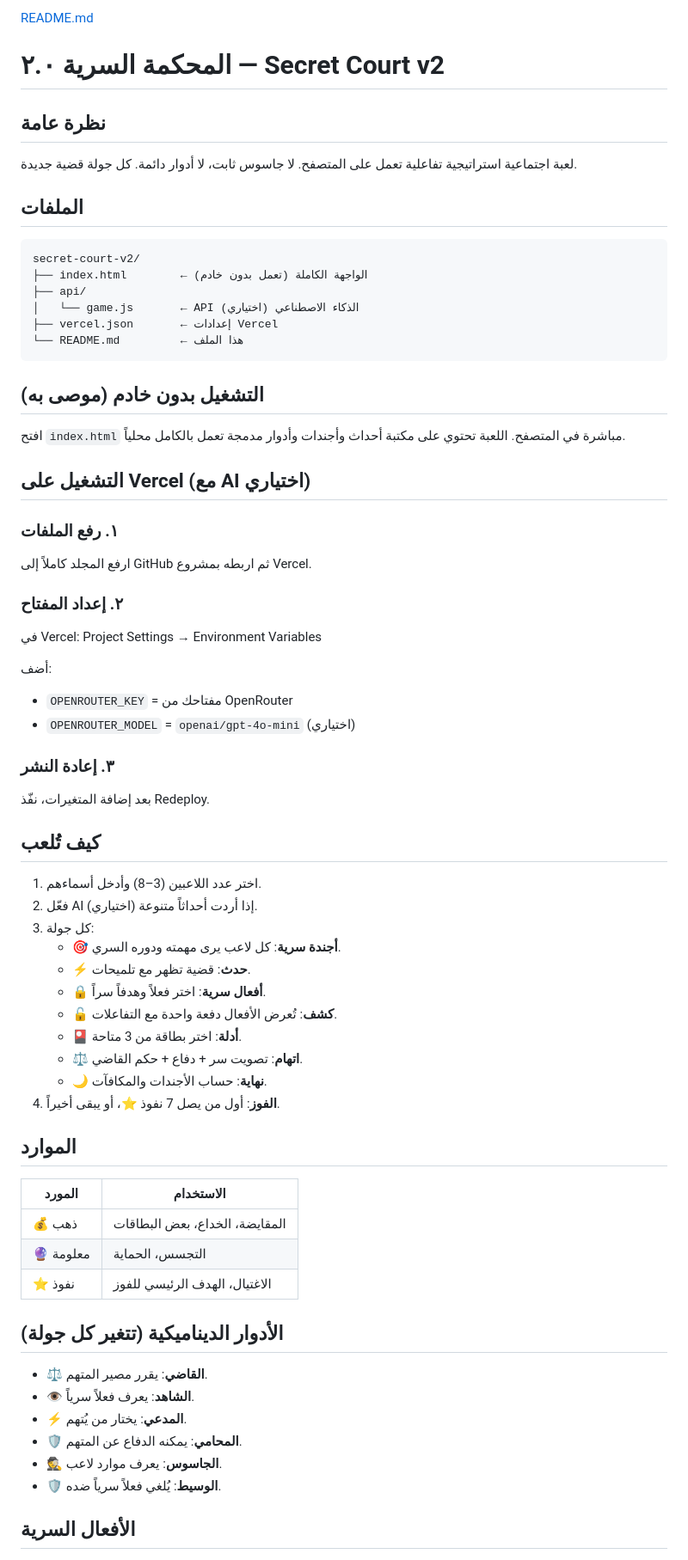
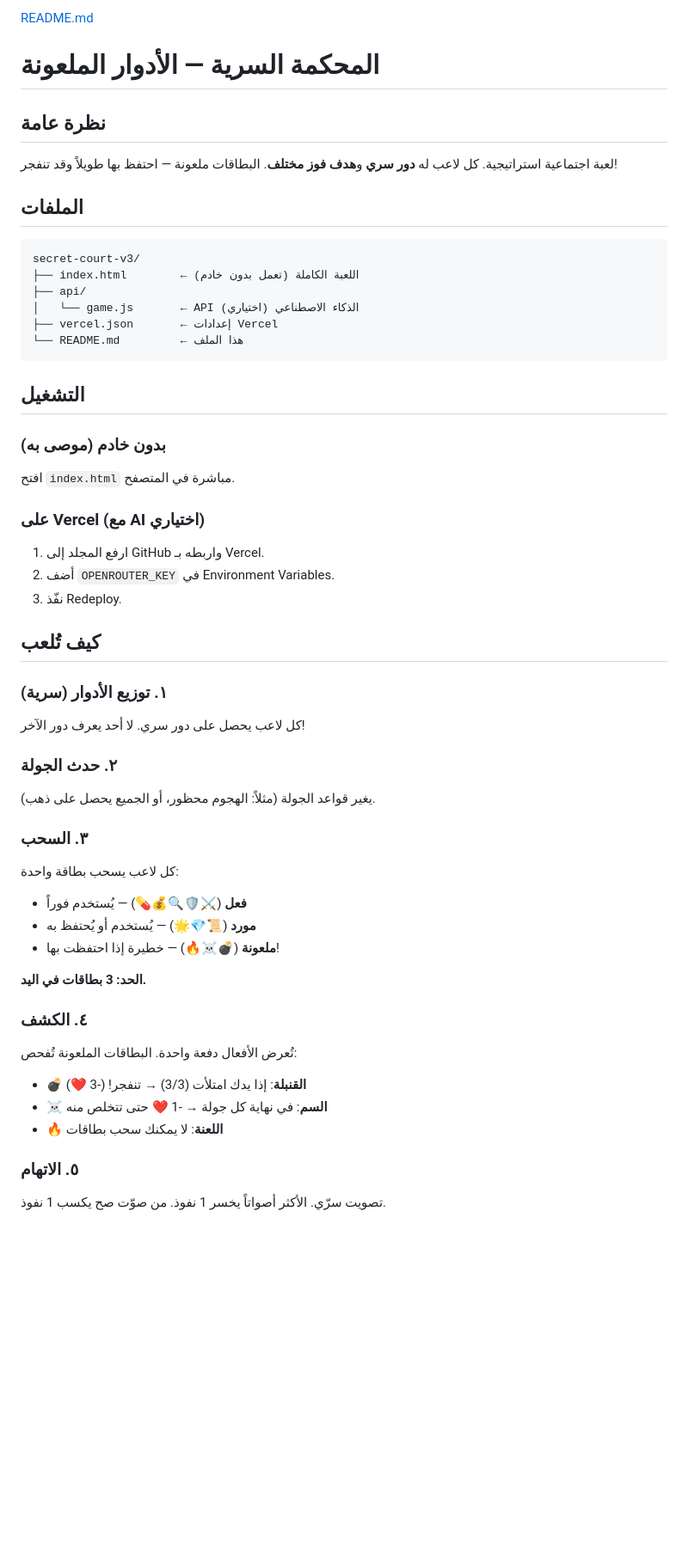
Before and after one commit to Wiamtwt77/bara, a Markdown page: readme.md, the part around one of its changes. Shown at 86% size. Rendered like a GitHub page; blank space fills up the shorter version.

````diff
--- a/readme.md
+++ b/readme.md
@@ -1,74 +1,53 @@
-[README.md](https://github.com/user-attachments/files/31125395/README.md)
-# المحكمة السرية ٢.٠ — Secret Court v2
+[README.md](https://github.com/user-attachments/files/31141015/README.md)
+# المحكمة السرية — الأدوار الملعونة
 
 ## نظرة عامة
 
-لعبة اجتماعية استراتيجية تفاعلية تعمل على المتصفح. لا جاسوس ثابت، لا أدوار دائمة. كل جولة قضية جديدة.
+لعبة اجتماعية استراتيجية. كل لاعب له **دور سري** و**هدف فوز مختلف**. البطاقات ملعونة — احتفظ بها طويلاً وقد تنفجر!
 
 ## الملفات
 
 ```
-secret-court-v2/
-├── index.html        ← الواجهة الكاملة (تعمل بدون خادم)
+secret-court-v3/
+├── index.html        ← اللعبة الكاملة (تعمل بدون خادم)
 ├── api/
 │   └── game.js       ← API الذكاء الاصطناعي (اختياري)
 ├── vercel.json       ← إعدادات Vercel
 └── README.md         ← هذا الملف
 ```
 
-## التشغيل بدون خادم (موصى به)
+## التشغيل
 
-افتح `index.html` مباشرة في المتصفح. اللعبة تحتوي على مكتبة أحداث وأجندات وأدوار مدمجة تعمل بالكامل محلياً.
+### بدون خادم (موصى به)
+افتح `index.html` مباشرة في المتصفح.
 
-## التشغيل على Vercel (مع AI اختياري)
-
-### ١. رفع الملفات
-
-ارفع المجلد كاملاً إلى GitHub ثم اربطه بمشروع Vercel.
-
-### ٢. إعداد المفتاح
-
-في Vercel:
-Project Settings → Environment Variables
-
-أضف:
-- `OPENROUTER_KEY` = مفتاحك من OpenRouter
-- `OPENROUTER_MODEL` = `openai/gpt-4o-mini` (اختياري)
-
-### ٣. إعادة النشر
-
-بعد إضافة المتغيرات، نفّذ Redeploy.
+### على Vercel (مع AI اختياري)
+1. ارفع المجلد إلى GitHub واربطه بـ Vercel.
+2. أضف `OPENROUTER_KEY` في Environment Variables.
+3. نفّذ Redeploy.
 
 ## كيف تُلعب
 
-1. اختر عدد اللاعبين (3–8) وأدخل أسماءهم.
-2. فعّل AI إذا أردت أحداثاً متنوعة (اختياري).
-3. كل جولة:
-   - 🎯 **أجندة سرية**: كل لاعب يرى مهمته ودوره السري.
-   - ⚡ **حدث**: قضية تظهر مع تلميحات.
-   - 🔒 **أفعال سرية**: اختر فعلاً وهدفاً سراً.
-   - 🔓 **كشف**: تُعرض الأفعال دفعة واحدة مع التفاعلات.
-   - 🎴 **أدلة**: اختر بطاقة من 3 متاحة.
-   - ⚖️ **اتهام**: تصويت سر + دفاع + حكم القاضي.
-   - 🌙 **نهاية**: حساب الأجندات والمكافآت.
-4. **الفوز**: أول من يصل 7 نفوذ ⭐، أو يبقى أخيراً.
+### ١. توزيع الأدوار (سرية)
+كل لاعب يحصل على دور سري. لا أحد يعرف دور الآخر!
 
-## الموارد
+### ٢. حدث الجولة
+يغير قواعد الجولة (مثلاً: الهجوم محظور، أو الجميع يحصل على ذهب).
 
-| المورد | الاستخدام |
-|--------|-----------|
-| 💰 ذهب | المقايضة، الخداع، بعض البطاقات |
-| 🔮 معلومة | التجسس، الحماية |
-| ⭐ نفوذ | الاغتيال، الهدف الرئيسي للفوز |
+### ٣. السحب
+كل لاعب يسحب بطاقة واحدة:
+- **فعل** (⚔️🛡️🔍💰💊) — يُستخدم فوراً
+- **مورد** (📜💎🌟) — يُستخدم أو يُحتفظ به
+- **ملعونة** (💣☠️🔥) — خطيرة إذا احتفظت بها!
 
-## الأدوار الديناميكية (تتغير كل جولة)
+**الحد: 3 بطاقات في اليد.**
 
-- ⚖️ **القاضي**: يقرر مصير المتهم.
-- 👁️ **الشاهد**: يعرف فعلاً سرياً.
-- ⚡ **المدعي**: يختار من يُتهم.
-- 🛡️ **المحامي**: يمكنه الدفاع عن المتهم.
-- 🕵️ **الجاسوس**: يعرف موارد لاعب.
-- 🛡️ **الوسيط**: يُلغي فعلاً سرياً ضده.
+### ٤. الكشف
+تُعرض الأفعال دفعة واحدة. البطاقات الملعونة تُفحص:
+- 💣 **القنبلة**: إذا يدك امتلأت (3/3) → تنفجر! (-3 ❤️)
+- ☠️ **السم**: في نهاية كل جولة → -1 ❤️ حتى تتخلص منه
+- 🔥 **اللعنة**: لا يمكنك سحب بطاقات
 
-## الأفعال السرية
+### ٥. الاتهام
+تصويت سرّي. الأكثر أصواتاً يخسر 1 نفوذ. من صوّت صح يكسب 1 نفوذ.
 
````
Also changed, not shown: other parts of readme.md (+37 -13 lines).
